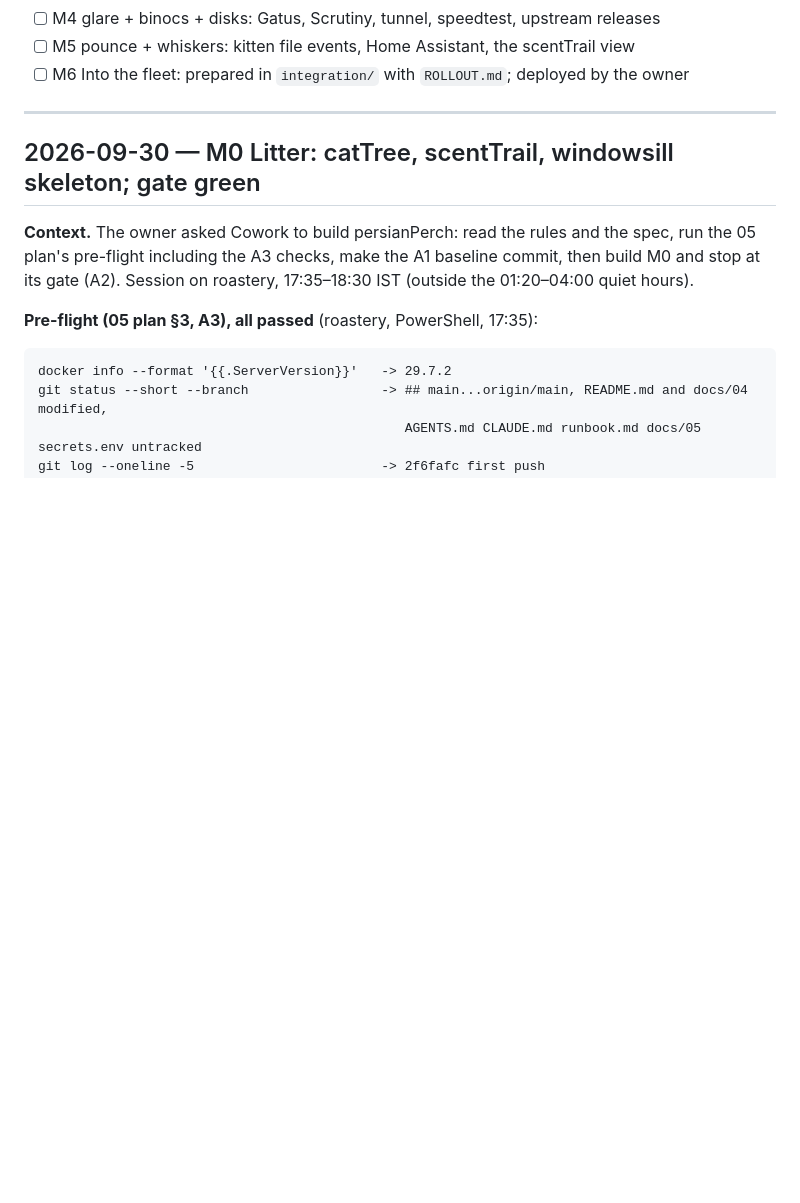
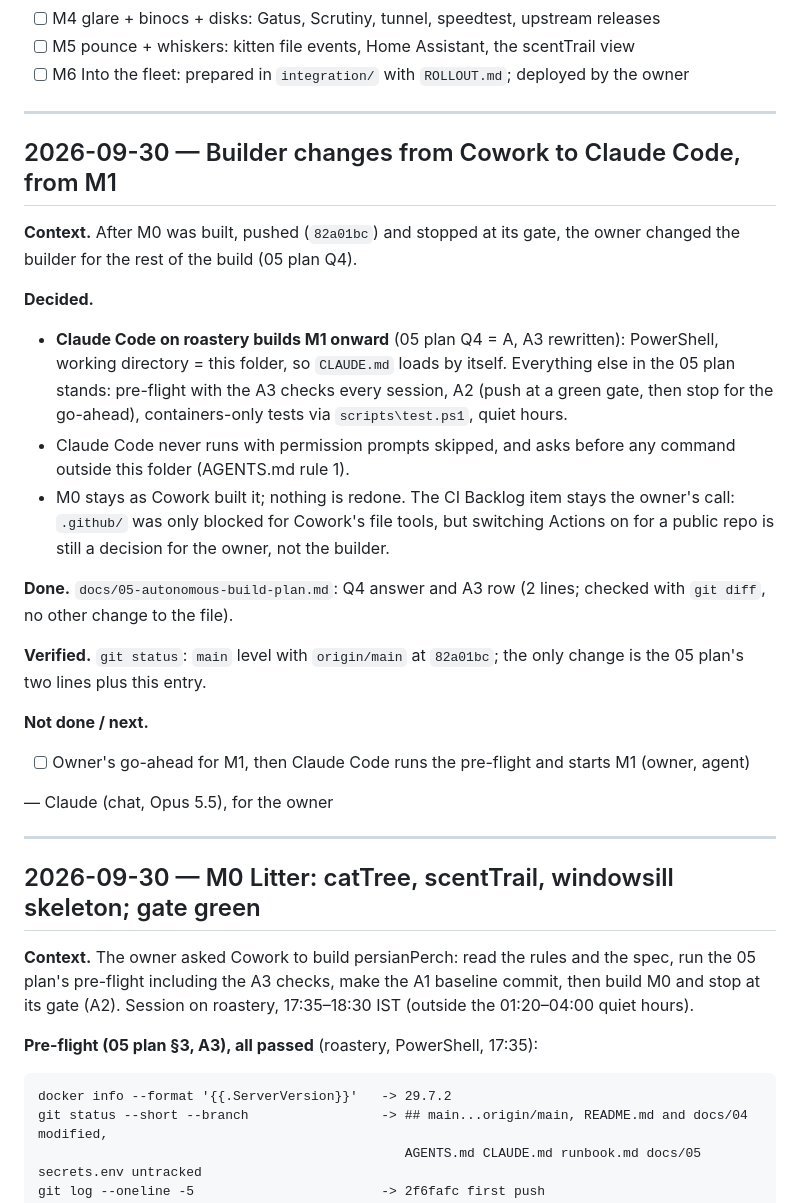
Before and after one commit to purrMonster/persianPerch, a Markdown page: runbook.md, the part around the change. GitHub-like rendering; blank space fills up the shorter version.

Commit message:
docs: builder is Claude Code from M1
Owner changed Q4 from Cowork to Claude Code after M0; A3 rewritten, runbook entry records it.

Co-Authored-By: Claude <noreply@anthropic.com>

```diff
--- a/runbook.md
+++ b/runbook.md
@@ -24,6 +24,35 @@ changes can be made later without re-deriving the reasoning. How to write entrie
 - [ ] M4 glare + binocs + disks: Gatus, Scrutiny, tunnel, speedtest, upstream releases
 - [ ] M5 pounce + whiskers: kitten file events, Home Assistant, the scentTrail view
 - [ ] M6 Into the fleet: prepared in `integration/` with `ROLLOUT.md`; deployed by the owner
+
+---
+
+## 2026-09-30 — Builder changes from Cowork to Claude Code, from M1
+
+**Context.** After M0 was built, pushed (`82a01bc`) and stopped at its gate, the owner
+changed the builder for the rest of the build (05 plan Q4).
+
+**Decided.**
+- **Claude Code on roastery builds M1 onward** (05 plan Q4 = A, A3 rewritten): PowerShell,
+  working directory = this folder, so `CLAUDE.md` loads by itself. Everything else in the
+  05 plan stands: pre-flight with the A3 checks every session, A2 (push at a green gate,
+  then stop for the go-ahead), containers-only tests via `scripts\test.ps1`, quiet hours.
+- Claude Code never runs with permission prompts skipped, and asks before any command
+  outside this folder (AGENTS.md rule 1).
+- M0 stays as Cowork built it; nothing is redone. The CI Backlog item stays the owner's
+  call: `.github/` was only blocked for Cowork's file tools, but switching Actions on for
+  a public repo is still a decision for the owner, not the builder.
+
+**Done.** `docs/05-autonomous-build-plan.md`: Q4 answer and A3 row (2 lines; checked with
+`git diff`, no other change to the file).
+
+**Verified.** `git status`: `main` level with `origin/main` at `82a01bc`; the only change is
+the 05 plan's two lines plus this entry.
+
+**Not done / next.**
+- [ ] Owner's go-ahead for M1, then Claude Code runs the pre-flight and starts M1 (owner, agent)
+
+— Claude (chat, Opus 5.5), for the owner
 
 ---
 
```
Also changed, not shown: docs/05-autonomous-build-plan.md (+2 -2 lines).
